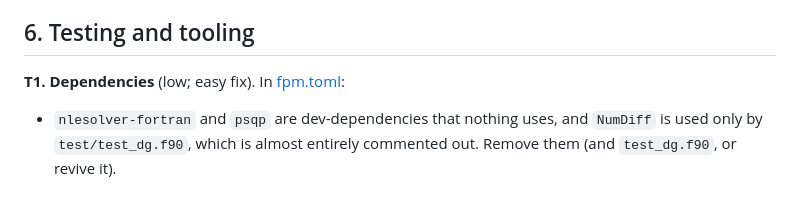
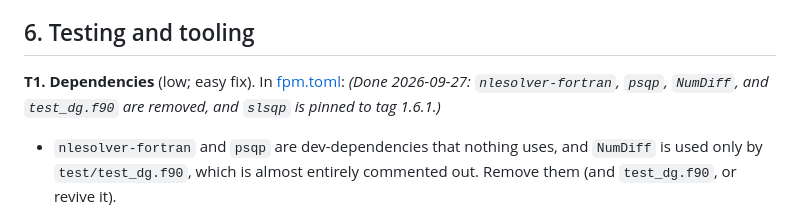
Before and after one commit to jacobwilliams/sqpopt, a Markdown page: plan/CODE_REVIEW.md, the part around the change. GitHub-like rendering.

```diff
--- a/plan/CODE_REVIEW.md
+++ b/plan/CODE_REVIEW.md
@@ -261,6 +261,8 @@ common component settings could move into `options`.
 ## 6. Testing and tooling
 
 **T1. Dependencies** (low; easy fix). In [fpm.toml](../fpm.toml):
+*(Done 2026-09-27: `nlesolver-fortran`, `psqp`, `NumDiff`, and
+`test_dg.f90` are removed, and `slsqp` is pinned to tag 1.6.1.)*
 - `nlesolver-fortran` and `psqp` are dev-dependencies that nothing uses,
   and `NumDiff` is used only by `test/test_dg.f90`, which is almost entirely
   commented out. Remove them (and `test_dg.f90`, or revive it).
```
Also changed, not shown: plan/ROADMAP.md (+6 -4 lines).
